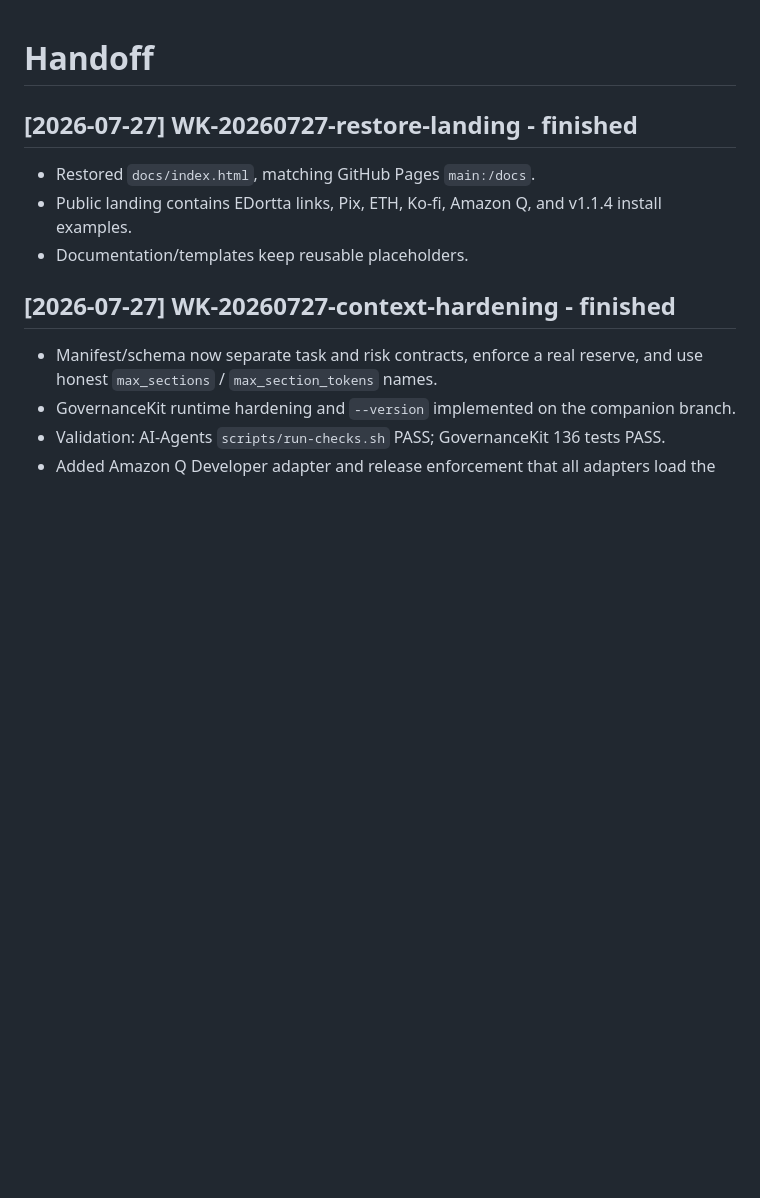
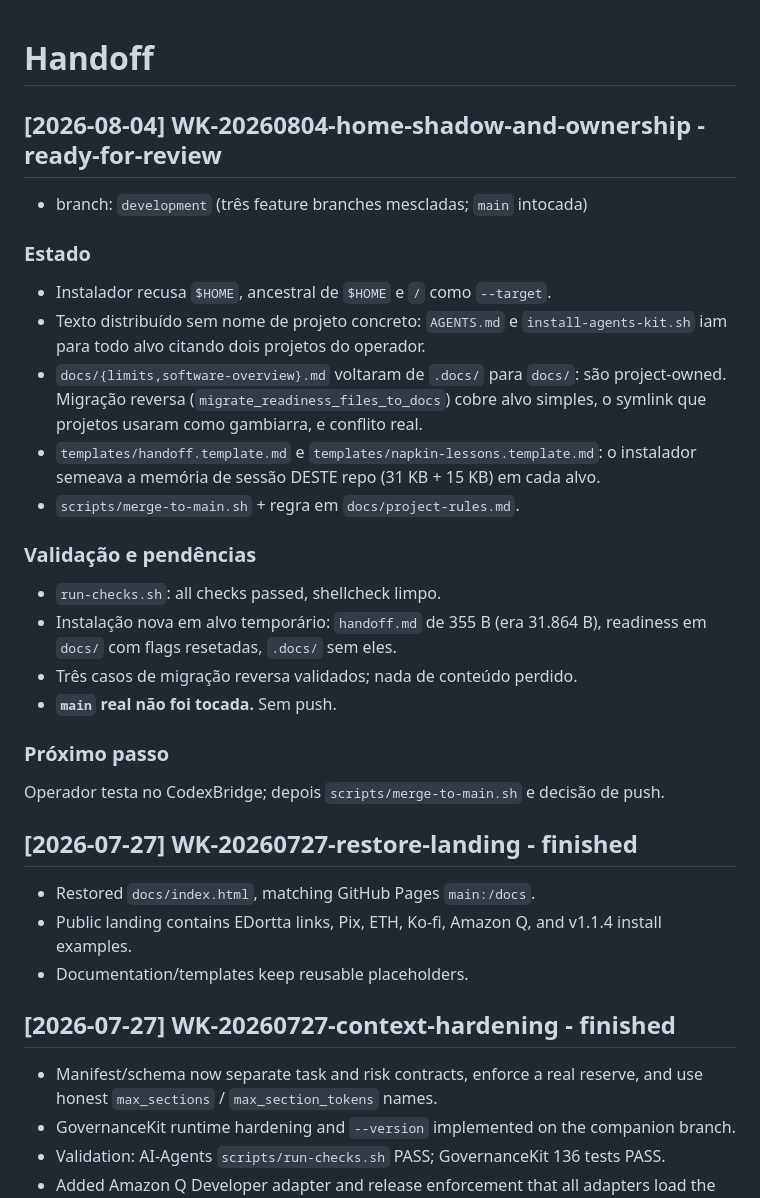
Before and after one commit to EDortta/AI-Agents, a Markdown page: handoff.md, the part around the change. GitHub-like rendering; blank space fills up the shorter version.

Commit message:
docs(WK-20260804-home-shadow-and-ownership): session close — handoff and napkin lessons

```diff
--- a/handoff.md
+++ b/handoff.md
@@ -1,4 +1,32 @@
 # Handoff
+
+## [2026-08-04] WK-20260804-home-shadow-and-ownership - ready-for-review
+
+- branch: `development` (três feature branches mescladas; `main` intocada)
+
+### Estado
+
+- Instalador recusa `$HOME`, ancestral de `$HOME` e `/` como `--target`.
+- Texto distribuído sem nome de projeto concreto: `AGENTS.md` e
+  `install-agents-kit.sh` iam para todo alvo citando dois projetos do operador.
+- `docs/{limits,software-overview}.md` voltaram de `.docs/` para `docs/`: são
+  project-owned. Migração reversa (`migrate_readiness_files_to_docs`) cobre alvo
+  simples, o symlink que projetos usaram como gambiarra, e conflito real.
+- `templates/handoff.template.md` e `templates/napkin-lessons.template.md`: o
+  instalador semeava a memória de sessão DESTE repo (31 KB + 15 KB) em cada alvo.
+- `scripts/merge-to-main.sh` + regra em `docs/project-rules.md`.
+
+### Validação e pendências
+
+- `run-checks.sh`: all checks passed, shellcheck limpo.
+- Instalação nova em alvo temporário: `handoff.md` de 355 B (era 31.864 B),
+  readiness em `docs/` com flags resetadas, `.docs/` sem eles.
+- Três casos de migração reversa validados; nada de conteúdo perdido.
+- **`main` real não foi tocada.** Sem push.
+
+### Próximo passo
+
+Operador testa no CodexBridge; depois `scripts/merge-to-main.sh` e decisão de push.
 
 ## [2026-07-27] WK-20260727-restore-landing - finished
 
```
Also changed, not shown: docs/napkin-lessons.md (+1 -0 lines).
